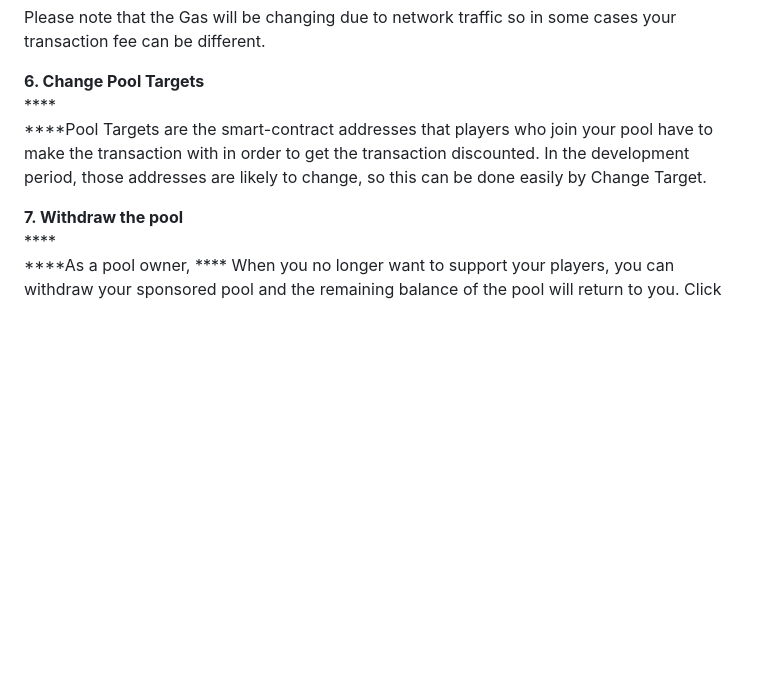
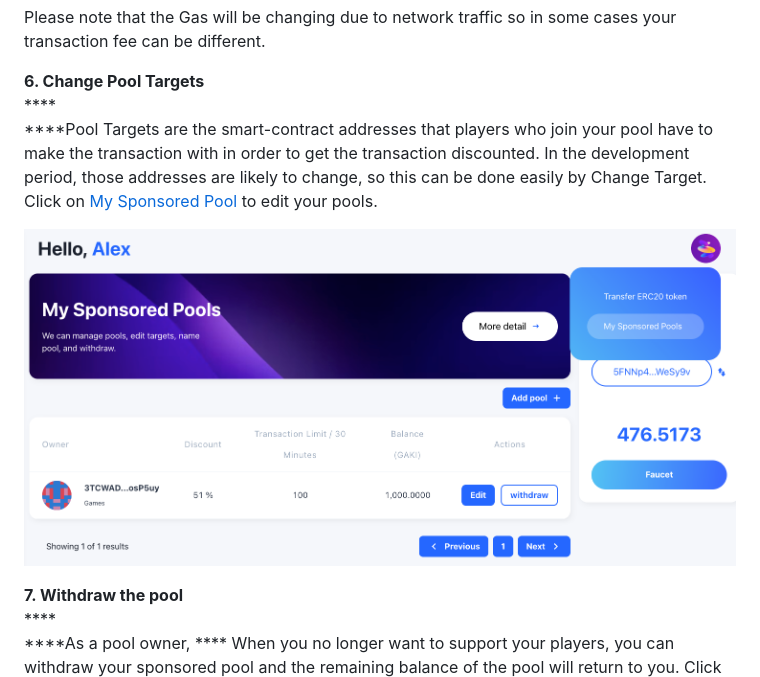
Before and after one commit to grindytech/gafi-docs, a Markdown page: how-to-guides/how-to-use-sponsored-pool.md, the part around the change. Rendered like a GitHub page; pictures changed too: .gitbook/assets/Screen Shot 2022-06-21 at 09.02.20.png (added); blank space fills up the shorter version.

Commit message:
GitBook: [#102] No subject

```diff
--- a/how-to-guides/how-to-use-sponsored-pool.md
+++ b/how-to-guides/how-to-use-sponsored-pool.md
@@ -54,7 +54,10 @@ Please note that the Gas will be changing due to network traffic so in some case
 
 **6. Change Pool Targets**\
 ****\
-****Pool Targets are the smart-contract addresses that players who join your pool have to make the transaction with in order to get the transaction discounted. In the development period, those addresses are likely to change, so this can be done easily by Change Target.
+****Pool Targets are the smart-contract addresses that players who join your pool have to make the transaction with in order to get the transaction discounted. In the development period, those addresses are likely to change, so this can be done easily by Change Target.\
+Click on [My Sponsored Pool](https://apps.gafi.network/admin/sponsored-pool?type=owned) to edit your pools.
+
+![Edit your pools](<../.gitbook/assets/Screen Shot 2022-06-21 at 09.02.20.png>)
 
 **7. Withdraw the pool**\
 ****\
```
